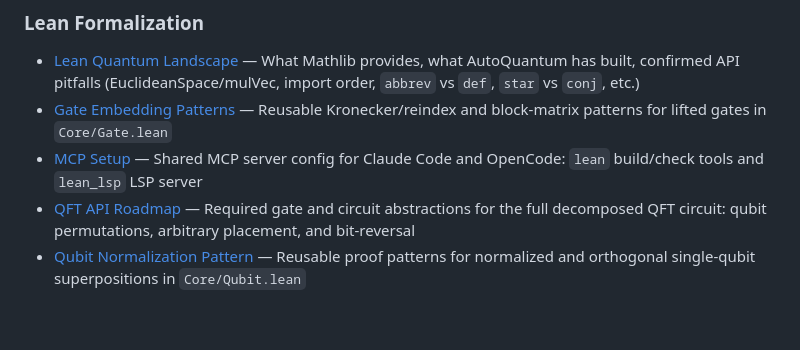
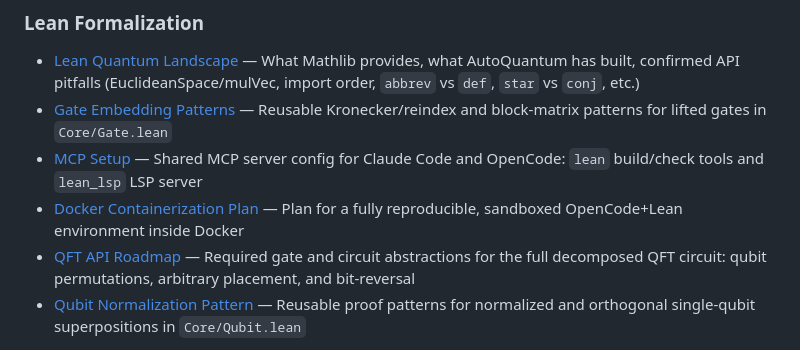
Before and after one commit to ian-turner/autoquantum, a Markdown page: notes/home.md, the part around the change. Rendered like a GitHub page; blank space fills up the shorter version.

```diff
--- a/notes/home.md
+++ b/notes/home.md
@@ -40,6 +40,7 @@ cd lean && lake update && lake exe cache get && lake build AutoQuantum
 - [Lean Quantum Landscape](lean-quantum-landscape.md) — What Mathlib provides, what AutoQuantum has built, confirmed API pitfalls (EuclideanSpace/mulVec, import order, `abbrev` vs `def`, `star` vs `conj`, etc.)
 - [Gate Embedding Patterns](gate-embedding-patterns.md) — Reusable Kronecker/reindex and block-matrix patterns for lifted gates in `Core/Gate.lean`
 - [MCP Setup](opencode-setup.md) — Shared MCP server config for Claude Code and OpenCode: `lean` build/check tools and `lean_lsp` LSP server
+- [Docker Containerization Plan](docker-containerization-plan.md) — Plan for a fully reproducible, sandboxed OpenCode+Lean environment inside Docker
 - [QFT API Roadmap](qft-api-roadmap.md) — Required gate and circuit abstractions for the full decomposed QFT circuit: qubit permutations, arbitrary placement, and bit-reversal
 - [Qubit Normalization Pattern](qubit-normalization-pattern.md) — Reusable proof patterns for normalized and orthogonal single-qubit superpositions in `Core/Qubit.lean`
 
```
Also changed, not shown: notes/docker-containerization-plan.md (added, +132 -0 lines).
